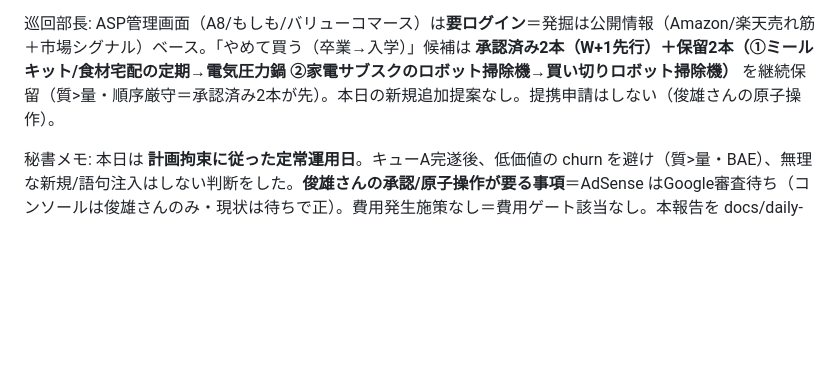
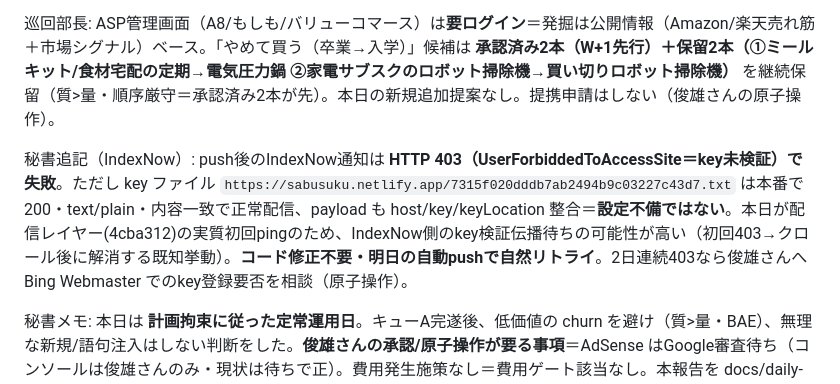
Before and after one commit to toshioshintani-sys/subsuku-yameta-web, a Markdown page: docs/daily-reports/2026-06-12.md, the part around the change. Rendered like a GitHub page; blank space fills up the shorter version.

Commit message:
朝会報告 2026-06-12 追記: IndexNow初回403（key検証伝播待ち・設定正常・明日自然リトライ）
Co-Authored-By: Claude Opus 4.8 (1M context) <noreply@anthropic.com>

```diff
--- a/docs/daily-reports/2026-06-12.md
+++ b/docs/daily-reports/2026-06-12.md
@@ -11,4 +11,6 @@ Threads自動運用 正常（直近投稿 A-7／2026-06-11 20:00・タスク `Su
 
 巡回部長: ASP管理画面（A8/もしも/バリューコマース）は**要ログイン**＝発掘は公開情報（Amazon/楽天売れ筋＋市場シグナル）ベース。「やめて買う（卒業→入学）」候補は **承認済み2本（W+1先行）＋保留2本（①ミールキット/食材宅配の定期→電気圧力鍋 ②家電サブスクのロボット掃除機→買い切りロボット掃除機）** を継続保留（質>量・順序厳守＝承認済み2本が先）。本日の新規追加提案なし。提携申請はしない（俊雄さんの原子操作）。
 
+秘書追記（IndexNow）: push後のIndexNow通知は **HTTP 403（UserForbiddedToAccessSite＝key未検証）で失敗**。ただし key ファイル `https://sabusuku.netlify.app/7315f020dddb7ab2494b9c03227c43d7.txt` は本番で 200・text/plain・内容一致で正常配信、payload も host/key/keyLocation 整合＝**設定不備ではない**。本日が配信レイヤー(4cba312)の実質初回pingのため、IndexNow側のkey検証伝播待ちの可能性が高い（初回403→クロール後に解消する既知挙動）。**コード修正不要・明日の自動pushで自然リトライ**。2日連続403なら俊雄さんへ Bing Webmaster でのkey登録要否を相談（原子操作）。
+
 秘書メモ: 本日は **計画拘束に従った定常運用日**。キューA完遂後、低価値の churn を避け（質>量・BAE）、無理な新規/語句注入はしない判断をした。**俊雄さんの承認/原子操作が要る事項**＝AdSense はGoogle審査待ち（コンソールは俊雄さんのみ・現状は待ちで正）。費用発生施策なし＝費用ゲート該当なし。本報告を docs/daily-reports/2026-06-12.md に保存・main へ push。**提案（無償・即実行可）**：来週月曜の WEEKLY_SPRINT 更新で、律速focus を「AI-citation最適化（出し切り）」から「Pinterest素材prep＋W+1新規2本公開」へ正式に切替（停滞検知の手当て）。
```
